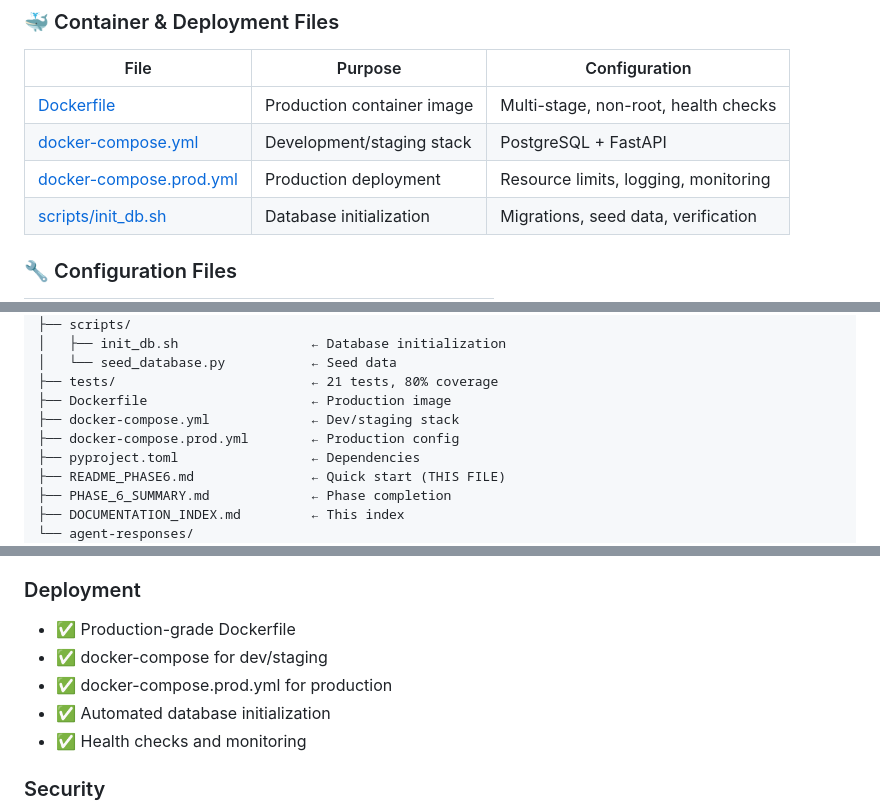
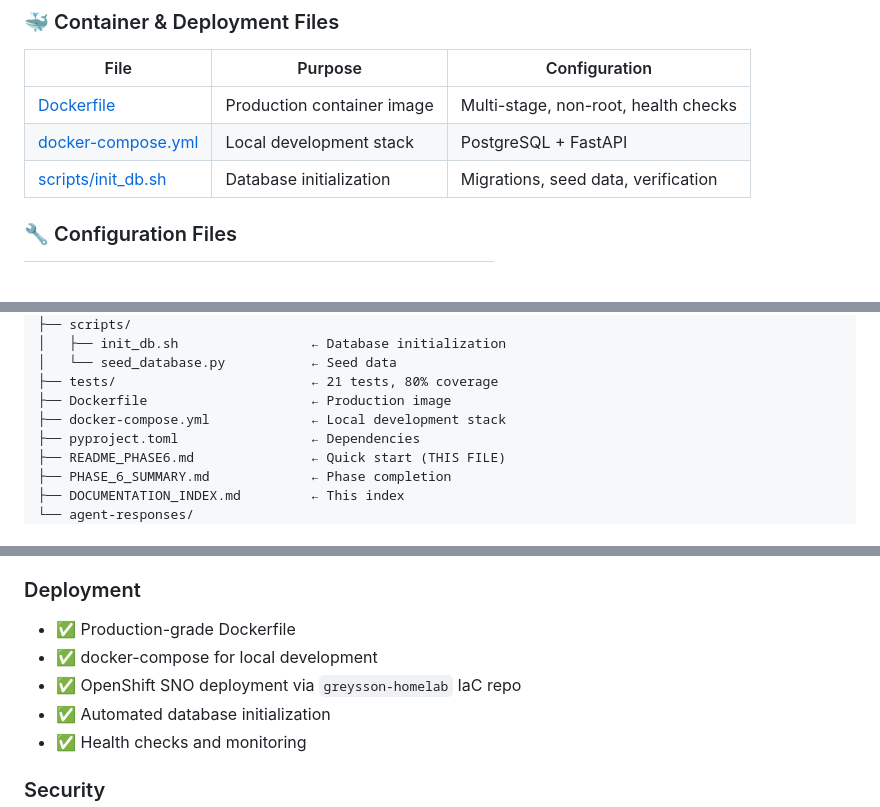
Before and after one commit to GreyssonEnterprises/mga-soap-calculator, a Markdown page: DOCUMENTATION_INDEX.md, 3 parts joined by grey strips. GitHub-like rendering; blank space fills up the shorter version.

```diff
--- a/DOCUMENTATION_INDEX.md
+++ b/DOCUMENTATION_INDEX.md
@@ -47,8 +50,7 @@
 | File | Purpose | Configuration |
 |------|---------|----------------|
 | [Dockerfile](Dockerfile) | Production container image | Multi-stage, non-root, health checks |
-| [docker-compose.yml](docker-compose.yml) | Development/staging stack | PostgreSQL + FastAPI |
-| [docker-compose.prod.yml](docker-compose.prod.yml) | Production deployment | Resource limits, logging, monitoring |
+| [docker-compose.yml](docker-compose.yml) | Local development stack | PostgreSQL + FastAPI |
 | [scripts/init_db.sh](scripts/init_db.sh) | Database initialization | Migrations, seed data, verification |
 
 ### 🔧 Configuration Files
@@ -175,8 +178,7 @@ mga-soap-calculator/
 │   └── seed_database.py           ← Seed data
 ├── tests/                         ← 21 tests, 80% coverage
 ├── Dockerfile                     ← Production image
-├── docker-compose.yml             ← Dev/staging stack
-├── docker-compose.prod.yml        ← Production config
+├── docker-compose.yml             ← Local development stack
 ├── pyproject.toml                 ← Dependencies
 ├── README_PHASE6.md               ← Quick start (THIS FILE)
 ├── PHASE_6_SUMMARY.md             ← Phase completion
@@ -406,8 +400,8 @@ For questions or issues:
 
 ### Deployment
 - ✅ Production-grade Dockerfile
-- ✅ docker-compose for dev/staging
-- ✅ docker-compose.prod.yml for production
+- ✅ docker-compose for local development
+- ✅ OpenShift SNO deployment via `greysson-homelab` IaC repo
 - ✅ Automated database initialization
 - ✅ Health checks and monitoring
 
```
Also changed, not shown: other parts of DOCUMENTATION_INDEX.md (+13 -17 lines).
